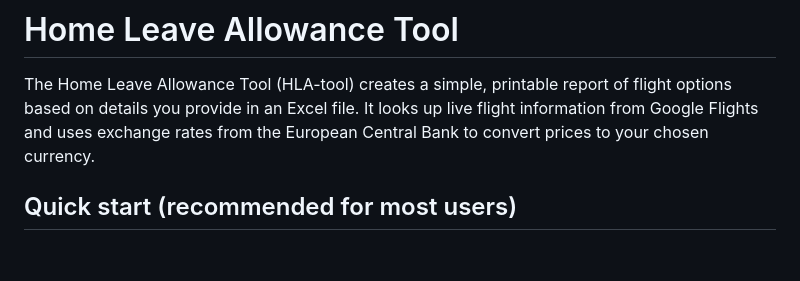
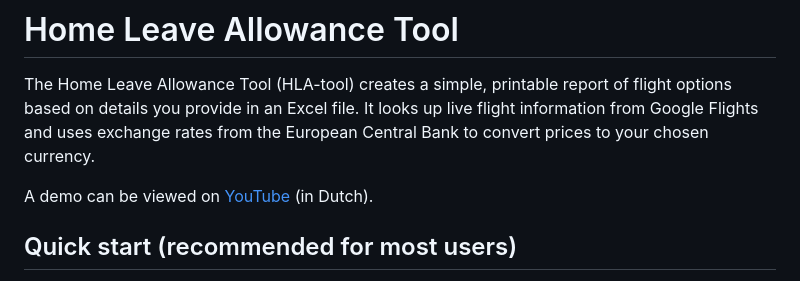
Before and after one commit to tbloemen/flight-calculator, a Markdown page: README.md, the part around the change. Rendered like a GitHub page; blank space fills up the shorter version.

Commit message:
Add demo

```diff
--- a/README.md
+++ b/README.md
@@ -1,6 +1,8 @@
 # Home Leave Allowance Tool
 
 The Home Leave Allowance Tool (HLA-tool) creates a simple, printable report of flight options based on details you provide in an Excel file. It looks up live flight information from Google Flights and uses exchange rates from the European Central Bank to convert prices to your chosen currency.
+
+A demo can be viewed on [YouTube](https://youtu.be/PmDuACiVXrY) (in Dutch).
 
 ## Quick start (recommended for most users)
 
```
